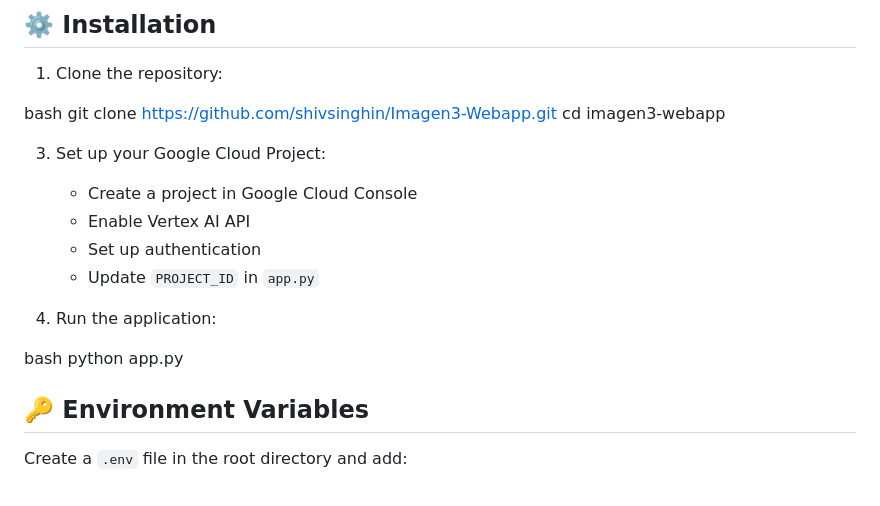
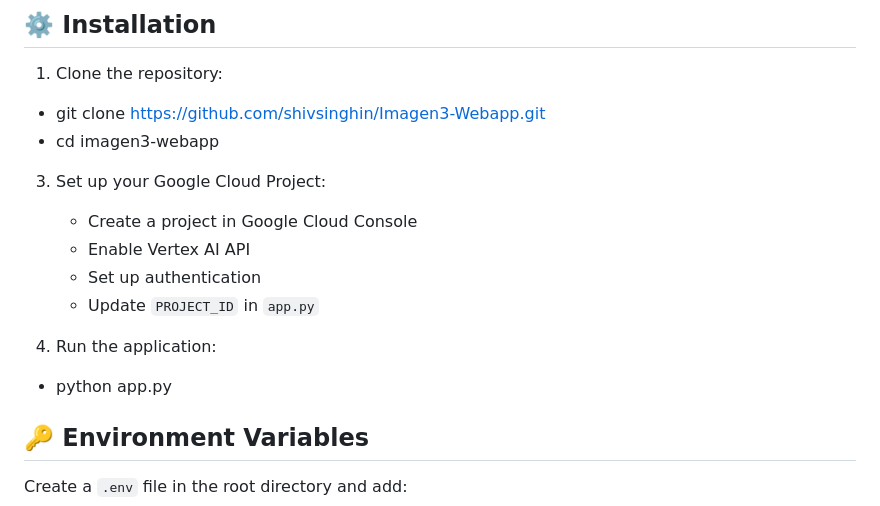
Before and after one commit to shivsinghin/Imagen3-Webapp, a Markdown page: README.md, the part around the change. GitHub-like rendering.

```diff
--- a/README.md
+++ b/README.md
@@ -37,10 +37,8 @@ The following image was generated using this prompt:
 ## ⚙️ Installation
 
 1. Clone the repository:
-
-bash
-git clone https://github.com/shivsinghin/Imagen3-Webapp.git
-cd imagen3-webapp
+- git clone https://github.com/shivsinghin/Imagen3-Webapp.git
+- cd imagen3-webapp
 
 3. Set up your Google Cloud Project:
    - Create a project in Google Cloud Console
@@ -50,8 +48,7 @@ cd imagen3-webapp
 
 4. Run the application:
 
-bash
-python app.py
+- python app.py
 
 ## 🔑 Environment Variables
 
```
